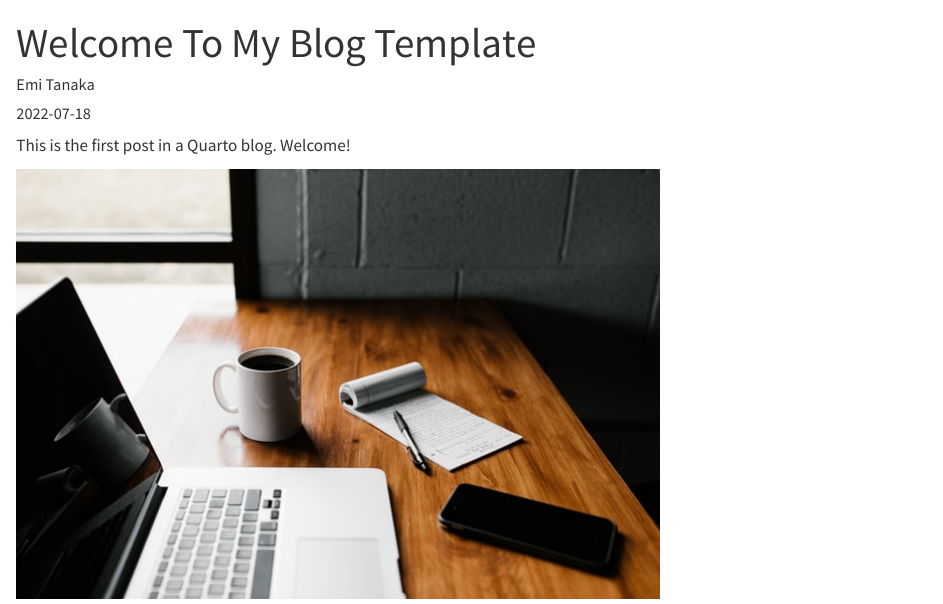
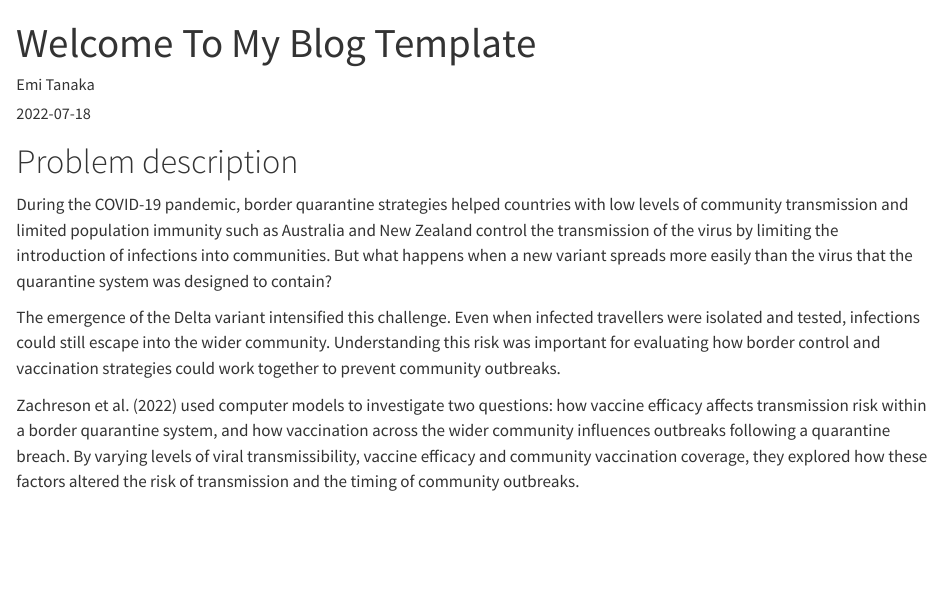
Before and after one commit to ETC5523-2026/etc5523-assignment-3-pbzhangg, a Quarto document (posts/welcome/index.qmd): the page in a window 1100 px wide, from its top. Rendered offline with R 4.5, knitr and Pandoc in place of Quarto, with nearby package versions.

Commit message:
Add problem description

```diff
--- a/posts/welcome/index.qmd
+++ b/posts/welcome/index.qmd
@@ -5,6 +5,9 @@ date: "2022-07-18"
 categories: [news]
 ---
 
-This is the first post in a Quarto blog. Welcome!
+# Problem description
+During the COVID-19 pandemic, border quarantine strategies helped countries with low levels of community transmission and limited population immunity such as Australia and New Zealand control the transmission of the virus by limiting the introduction of infections into communities. But what happens when a new variant spreads more easily than the virus that the quarantine system was designed to contain?
 
-![](thumbnail.jpg)
+The emergence of the Delta variant intensified this challenge. Even when infected travellers were isolated and tested, infections could still escape into the wider community. Understanding this risk was important for evaluating how border control and vaccination strategies could work together to prevent community outbreaks.
+
+Zachreson et al. (2022) used computer models to investigate two questions: how vaccine efficacy affects transmission risk within a border quarantine system, and how vaccination across the wider community influences outbreaks following a quarantine breach. By varying levels of viral transmissibility, vaccine efficacy and community vaccination coverage, they explored how these factors altered the risk of transmission and the timing of community outbreaks.
```
